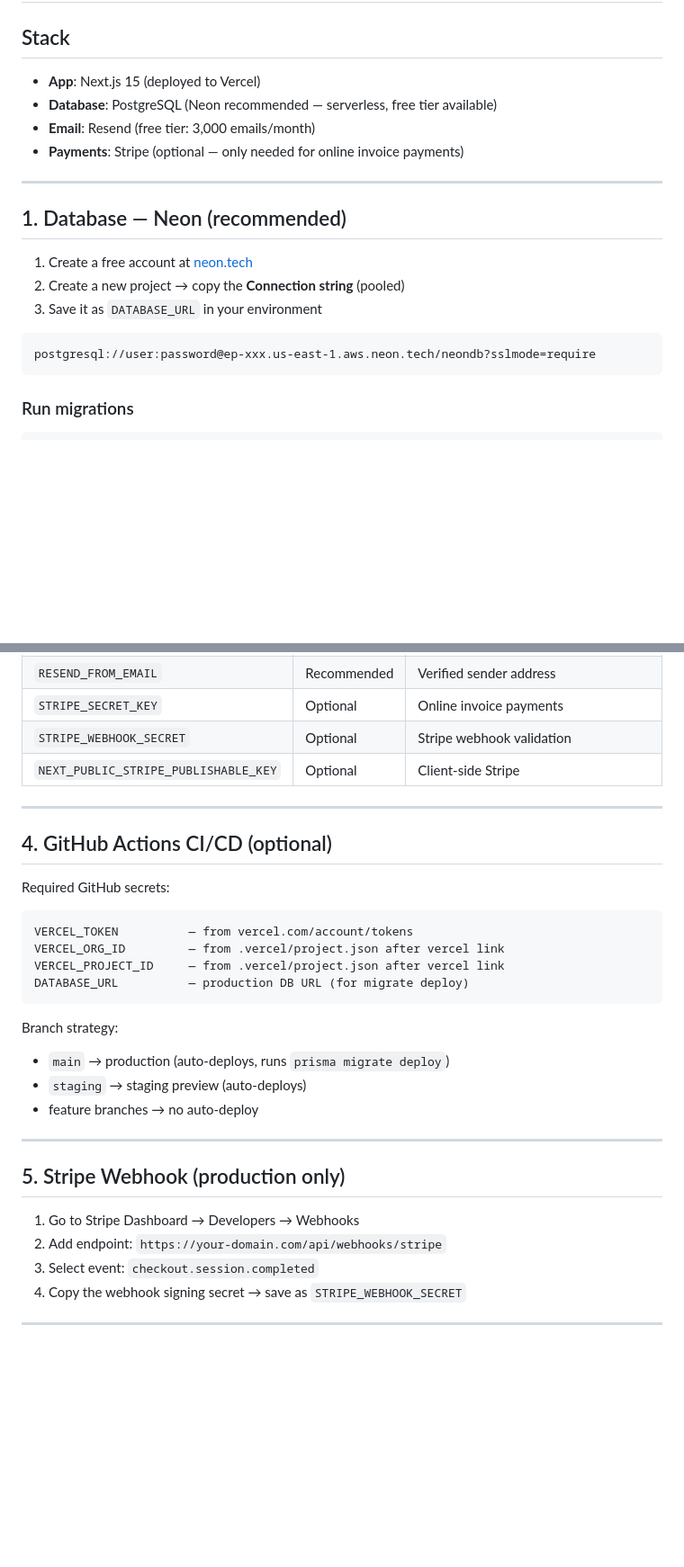
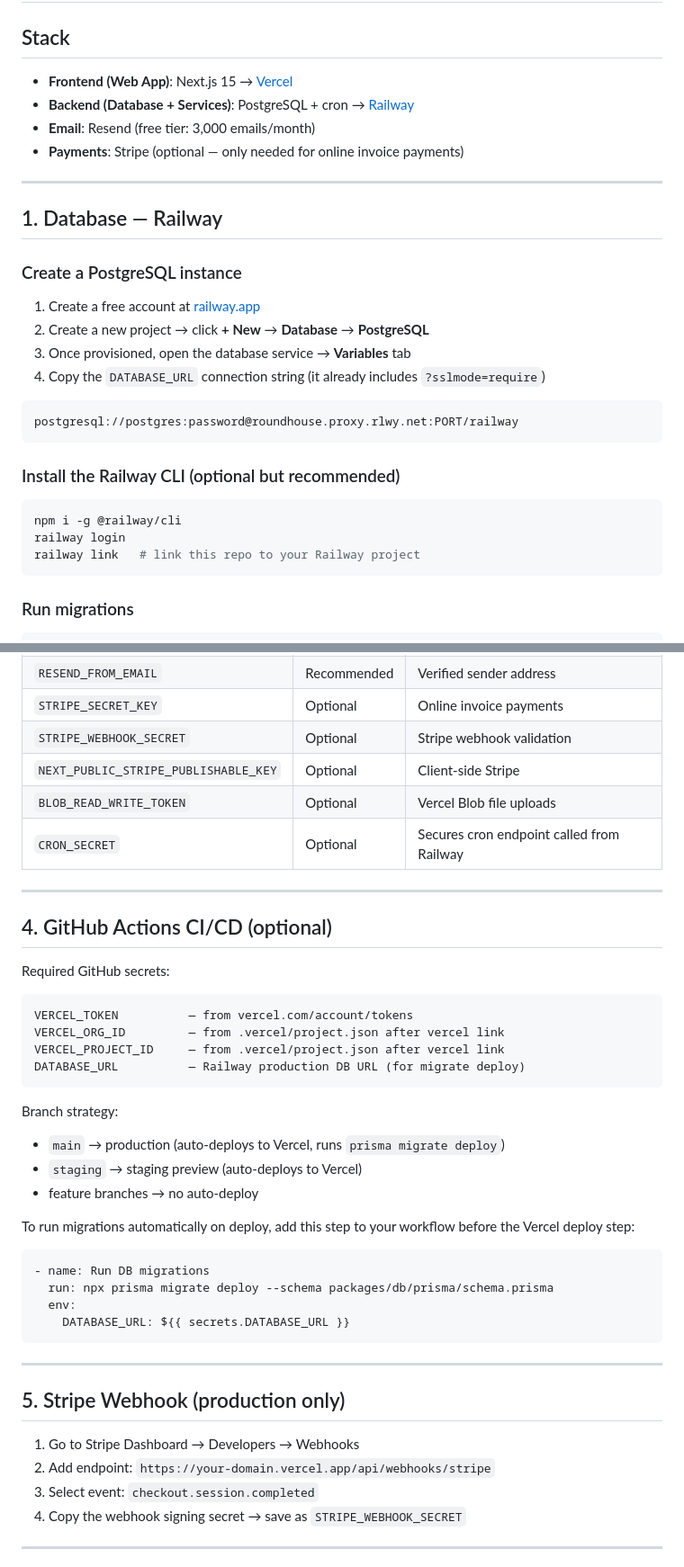
Before and after one commit to 0xlalilulelo/arsenal-analytics, a Markdown page: DEPLOYMENT.md, 2 parts joined by grey strips. Shown at 90% size. GitHub-like rendering; blank space fills up the shorter version.

Commit message:
docs: update DEPLOYMENT.md to use Railway for backend (database + cron)
Replaces Neon with Railway for PostgreSQL hosting. Adds Railway CLI setup,
cron snapshot job configuration, and CRON_SECRET for securing the endpoint.
Also documents BLOB_READ_WRITE_TOKEN in the Vercel env var checklist.

https://claude.ai/code/session_013YJjspH4SKGdPNCTszLNna

````diff
--- a/DEPLOYMENT.md
+++ b/DEPLOYMENT.md
@@ -1,22 +1,34 @@
 # Arsenal Analytics — Deployment Guide
 
 ## Stack
-- **App**: Next.js 15 (deployed to Vercel)
-- **Database**: PostgreSQL (Neon recommended — serverless, free tier available)
+- **Frontend (Web App)**: Next.js 15 → [Vercel](https://vercel.com)
+- **Backend (Database + Services)**: PostgreSQL + cron → [Railway](https://railway.app)
 - **Email**: Resend (free tier: 3,000 emails/month)
 - **Payments**: Stripe (optional — only needed for online invoice payments)
 
 ---
 
-## 1. Database — Neon (recommended)
+## 1. Database — Railway
 
-1. Create a free account at [neon.tech](https://neon.tech)
-2. Create a new project → copy the **Connection string** (pooled)
-3. Save it as `DATABASE_URL` in your environment
+### Create a PostgreSQL instance
+
+1. Create a free account at [railway.app](https://railway.app)
+2. Create a new project → click **+ New** → **Database** → **PostgreSQL**
+3. Once provisioned, open the database service → **Variables** tab
+4. Copy the `DATABASE_URL` connection string (it already includes `?sslmode=require`)
 
 ```
-postgresql://user:password@ep-xxx.us-east-1.aws.neon.tech/neondb?sslmode=require
+postgresql://postgres:password@roundhouse.proxy.rlwy.net:PORT/railway
+```
+
+### Install the Railway CLI (optional but recommended)
+
+```bash
+npm i -g @railway/cli
+railway login
+railway link   # link this repo to your Railway project
 ```
 
 ### Run migrations
+
 ```bash
@@ -88,30 +116,42 @@ vercel --prod
 | `STRIPE_SECRET_KEY` | Optional | Online invoice payments |
 | `STRIPE_WEBHOOK_SECRET` | Optional | Stripe webhook validation |
 | `NEXT_PUBLIC_STRIPE_PUBLISHABLE_KEY` | Optional | Client-side Stripe |
+| `BLOB_READ_WRITE_TOKEN` | Optional | Vercel Blob file uploads |
+| `CRON_SECRET` | Optional | Secures cron endpoint called from Railway |
 
 ---
 
 ## 4. GitHub Actions CI/CD (optional)
 
 Required GitHub secrets:
+
 ```
 VERCEL_TOKEN          — from vercel.com/account/tokens
 VERCEL_ORG_ID         — from .vercel/project.json after vercel link
 VERCEL_PROJECT_ID     — from .vercel/project.json after vercel link
-DATABASE_URL          — production DB URL (for migrate deploy)
+DATABASE_URL          — Railway production DB URL (for migrate deploy)
 ```
 
 Branch strategy:
-- `main` → production (auto-deploys, runs `prisma migrate deploy`)
-- `staging` → staging preview (auto-deploys)
+- `main` → production (auto-deploys to Vercel, runs `prisma migrate deploy`)
+- `staging` → staging preview (auto-deploys to Vercel)
 - feature branches → no auto-deploy
+
+To run migrations automatically on deploy, add this step to your workflow before the Vercel deploy step:
+
+```yaml
+- name: Run DB migrations
+  run: npx prisma migrate deploy --schema packages/db/prisma/schema.prisma
+  env:
+    DATABASE_URL: ${{ secrets.DATABASE_URL }}
+```
 
 ---
 
 ## 5. Stripe Webhook (production only)
 
 1. Go to Stripe Dashboard → Developers → Webhooks
-2. Add endpoint: `https://your-domain.com/api/webhooks/stripe`
+2. Add endpoint: `https://your-domain.vercel.app/api/webhooks/stripe`
 3. Select event: `checkout.session.completed`
 4. Copy the webhook signing secret → save as `STRIPE_WEBHOOK_SECRET`
 
````
Also changed, not shown: other parts of DEPLOYMENT.md (+23 -7 lines).
